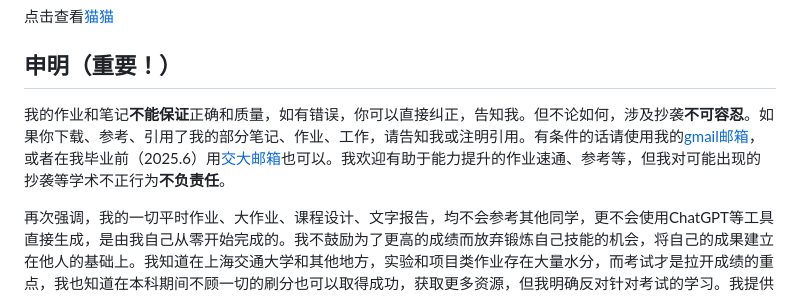
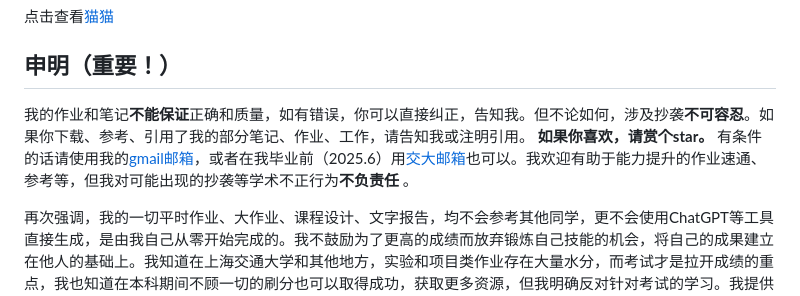
Before and after one commit to Loping151/SJTU_AI, a Markdown page: README.md, the part around the change. Rendered like a GitHub page.

```diff
--- a/README.md
+++ b/README.md
@@ -16,7 +16,7 @@ This repo will include some notes, homework assignment and lab work, comment and
 
 ## 申明（重要！）
 
-我的作业和笔记**不能保证**正确和质量，如有错误，你可以直接纠正，告知我。但不论如何，涉及抄袭**不可容忍**。如果你下载、参考、引用了我的部分笔记、作业、工作，请告知我或注明引用。有条件的话请使用我的[gmail邮箱](mailto:wangkailing151@gmail.com)，或者在我毕业前（2025.6）用[交大邮箱](mailto:wangkailing151@sjtu.edu.cn)也可以。我欢迎有助于能力提升的作业速通、参考等，但我对可能出现的抄袭等学术不正行为**不负责任**。
+我的作业和笔记**不能保证**正确和质量，如有错误，你可以直接纠正，告知我。但不论如何，涉及抄袭**不可容忍**。如果你下载、参考、引用了我的部分笔记、作业、工作，请告知我或注明引用。 **如果你喜欢，请赏个star。** 有条件的话请使用我的[gmail邮箱](mailto:wangkailing151@gmail.com)，或者在我毕业前（2025.6）用[交大邮箱](mailto:wangkailing151@sjtu.edu.cn)也可以。我欢迎有助于能力提升的作业速通、参考等，但我对可能出现的抄袭等学术不正行为**不负责任** 。
 
 再次强调，我的一切平时作业、大作业、课程设计、文字报告，均不会参考其他同学，更不会使用ChatGPT等工具直接生成，是由我自己从零开始完成的。我不鼓励为了更高的成绩而放弃锻炼自己技能的机会，将自己的成果建立在他人的基础上。我知道在上海交通大学和其他地方，实验和项目类作业存在大量水分，而考试才是拉开成绩的重点，我也知道在本科期间不顾一切的刷分也可以取得成功，获取更多资源，但我明确反对针对考试的学习。我提供关于考试的资料的目的是帮助他人更快通过考试以有足够时间点技能树，培养自主完成项目的独立和创新能力。
 
```
